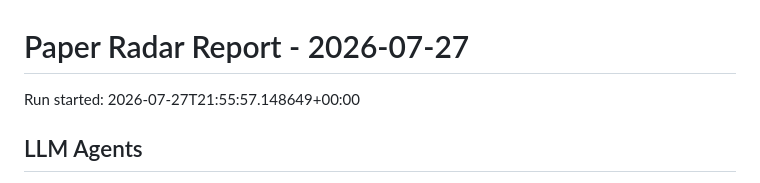
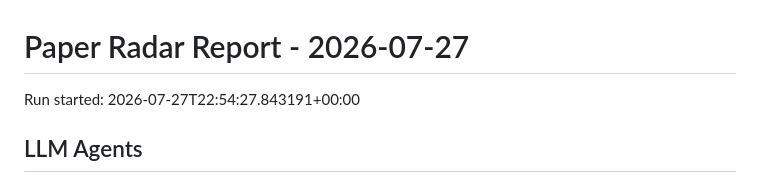
Before and after one commit to shiyongding19065-coder/paper-radar, a Markdown page: reports/2026-07-27.md, the part around the change. Drawn GitHub-style.

Commit message:
Update paper radar records

```diff
--- a/reports/2026-07-27.md
+++ b/reports/2026-07-27.md
@@ -1,6 +1,6 @@
 # Paper Radar Report - 2026-07-27
 
-Run started: 2026-07-27T21:55:57.148649+00:00
+Run started: 2026-07-27T22:54:27.843191+00:00
 
 ## LLM Agents
 
```
